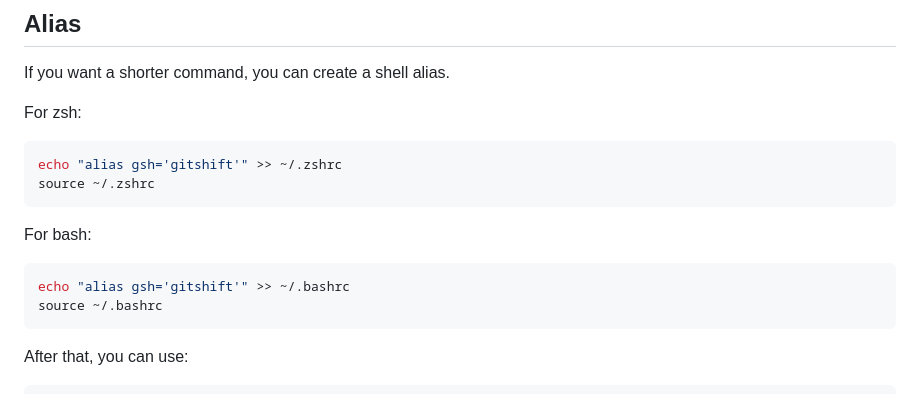
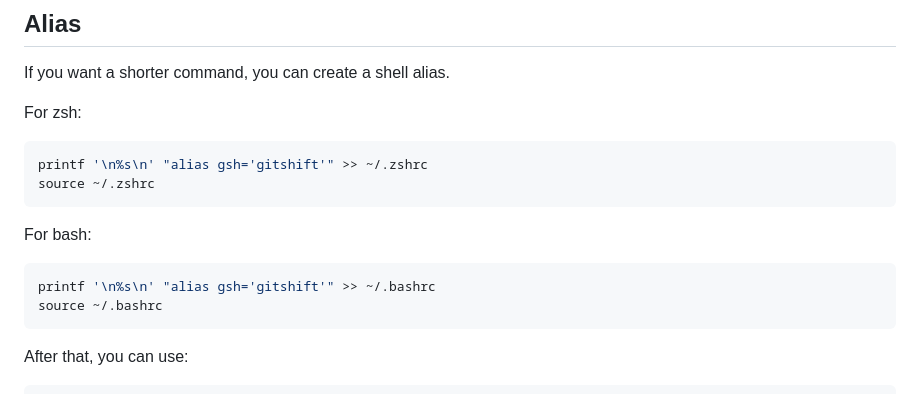
Before and after one commit to void-wizard/gitshift, a Markdown page: README.md, the part around the change. GitHub-like rendering.

Commit message:
docs: update alias instructions

````diff
--- a/README.md
+++ b/README.md
@@ -105,14 +105,14 @@ If you want a shorter command, you can create a shell alias.
 For zsh:
 
 ```bash
-echo "alias gsh='gitshift'" >> ~/.zshrc
+printf '\n%s\n' "alias gsh='gitshift'" >> ~/.zshrc
 source ~/.zshrc
 ```
 
 For bash:
 
 ```bash
-echo "alias gsh='gitshift'" >> ~/.bashrc
+printf '\n%s\n' "alias gsh='gitshift'" >> ~/.bashrc
 source ~/.bashrc
 ```
 
````
